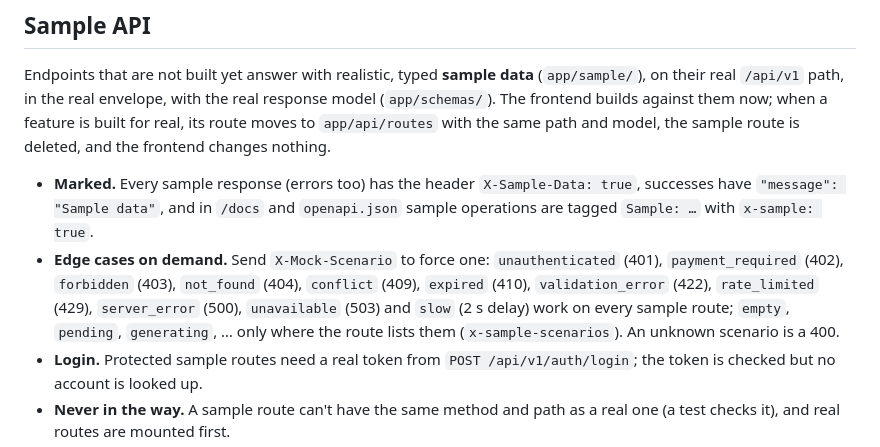
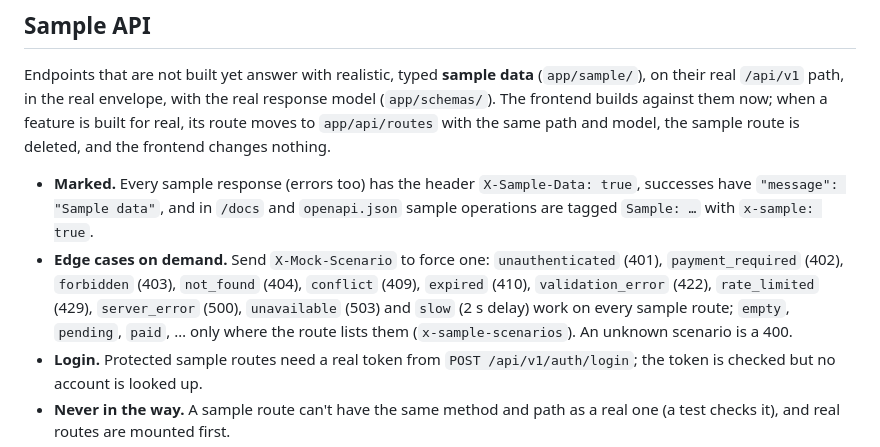
Before and after one commit to Growth-Hub-Tech/careerline-api, a Markdown page: README.md, the part around the change. GitHub-like rendering.

```diff
--- a/README.md
+++ b/README.md
@@ -77,7 +77,7 @@ API docs: http://localhost:8000/docs (OpenAPI at `/openapi.json`).
 Endpoints that are not built yet answer with realistic, typed **sample data** (`app/sample/`), on their real `/api/v1` path, in the real envelope, with the real response model (`app/schemas/`). The frontend builds against them now; when a feature is built for real, its route moves to `app/api/routes` with the same path and model, the sample route is deleted, and the frontend changes nothing.
 
 - **Marked.** Every sample response (errors too) has the header `X-Sample-Data: true`, successes have `"message": "Sample data"`, and in `/docs` and `openapi.json` sample operations are tagged `Sample: …` with `x-sample: true`.
-- **Edge cases on demand.** Send `X-Mock-Scenario` to force one: `unauthenticated` (401), `payment_required` (402), `forbidden` (403), `not_found` (404), `conflict` (409), `expired` (410), `validation_error` (422), `rate_limited` (429), `server_error` (500), `unavailable` (503) and `slow` (2 s delay) work on every sample route; `empty`, `pending`, `generating`, … only where the route lists them (`x-sample-scenarios`). An unknown scenario is a 400.
+- **Edge cases on demand.** Send `X-Mock-Scenario` to force one: `unauthenticated` (401), `payment_required` (402), `forbidden` (403), `not_found` (404), `conflict` (409), `expired` (410), `validation_error` (422), `rate_limited` (429), `server_error` (500), `unavailable` (503) and `slow` (2 s delay) work on every sample route; `empty`, `pending`, `paid`, … only where the route lists them (`x-sample-scenarios`). An unknown scenario is a 400.
 - **Login.** Protected sample routes need a real token from `POST /api/v1/auth/login`; the token is checked but no account is looked up.
 - **Never in the way.** A sample route can't have the same method and path as a real one (a test checks it), and real routes are mounted first.
 - **On or off.** `SAMPLE_API_ENABLED` (unset = on everywhere except `APP_ENV=production`).
```
Also changed, not shown: docs/api.md (+22 -5 lines), docs/database.md (+1 -0 lines).
